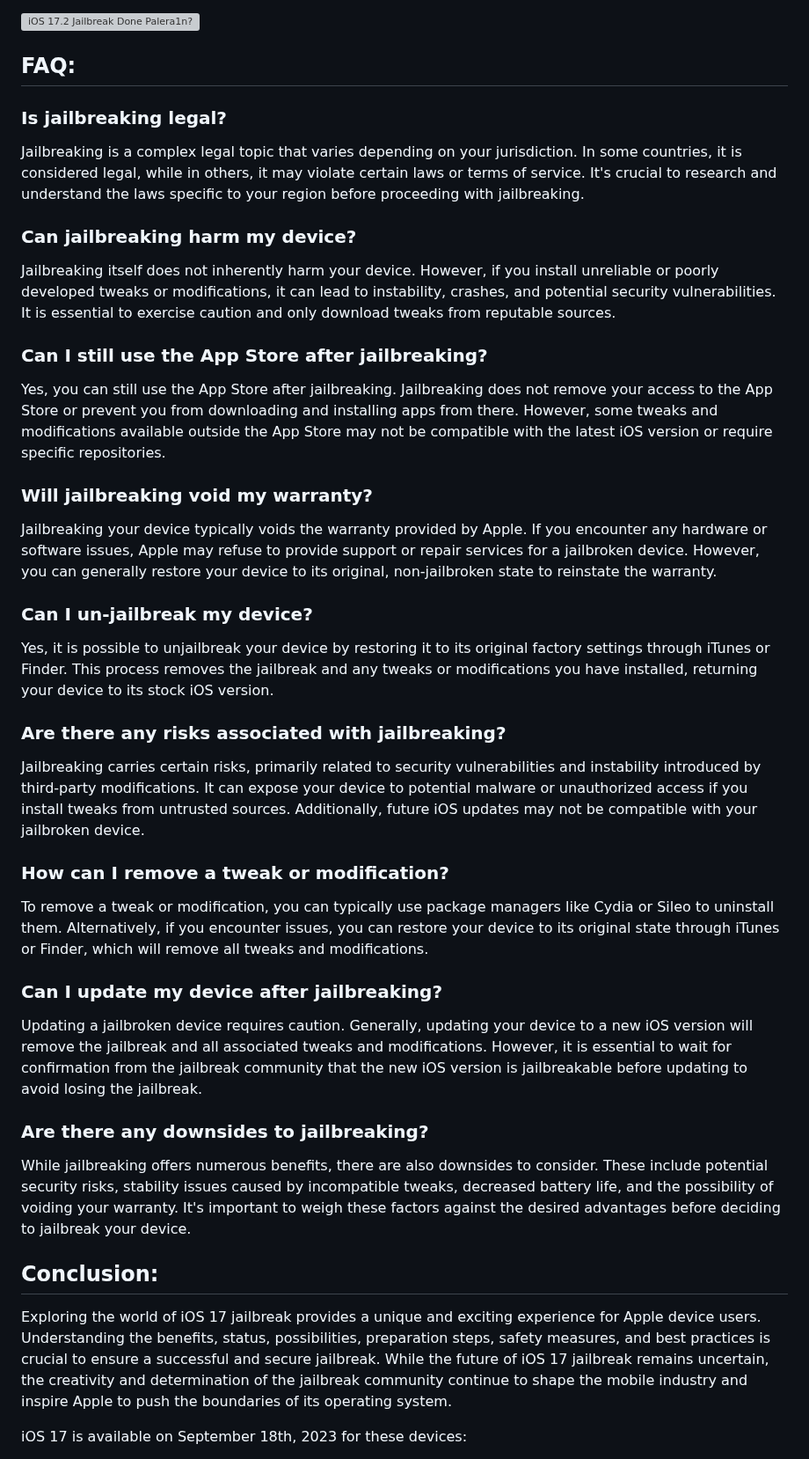
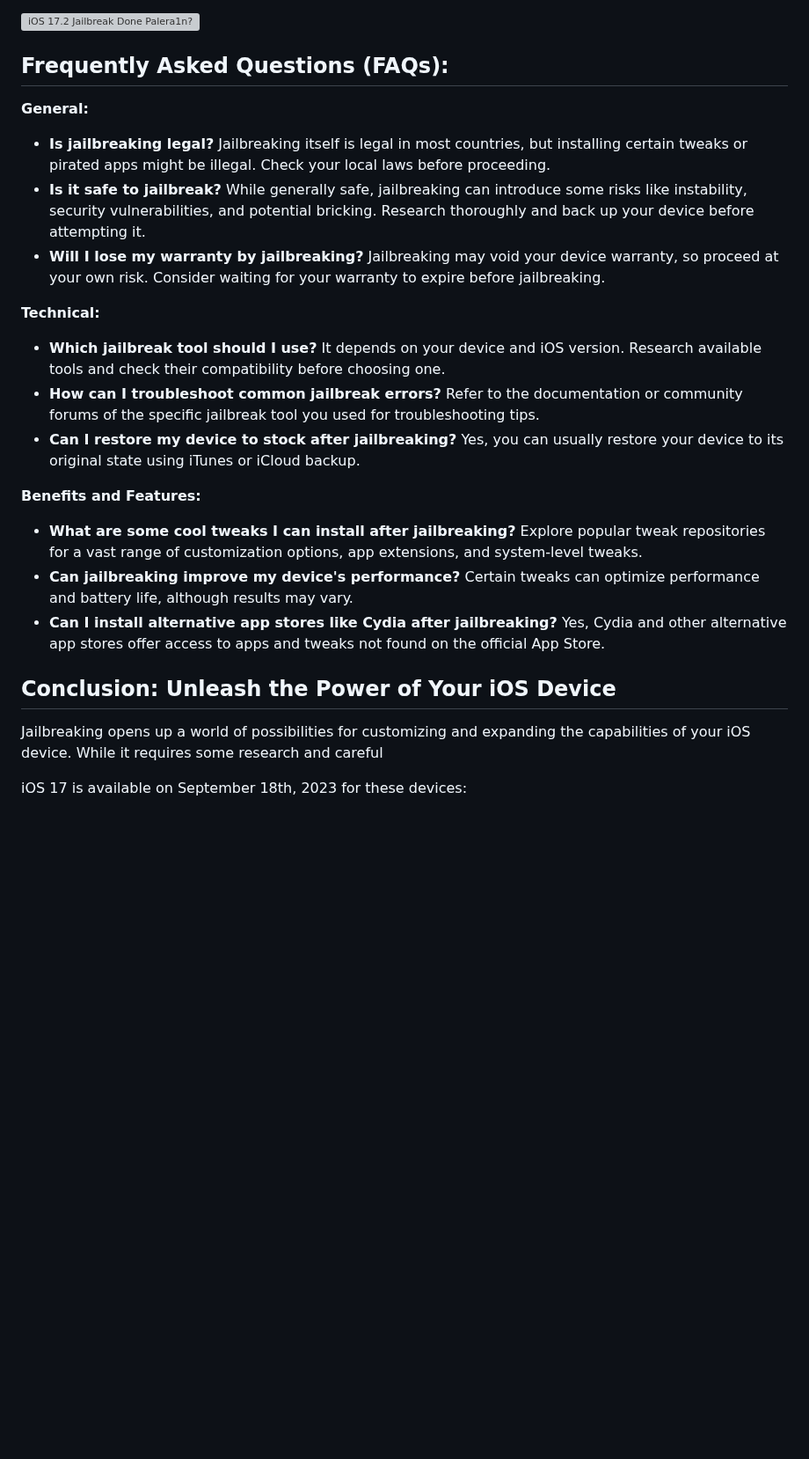
Before and after one commit to iOS17/Jailbreak, a Markdown page: README.md, the part around one of its changes. Shown at 88% size. Drawn GitHub-style; blank space fills up the shorter version; grey boxes are pictures that could not be loaded.

Commit message:
iOS 17, iOS 17.1, 17.2 and iOS 17.3 Jailbreak Updates.md
iOS 17, iOS 17.1, 17.2 and iOS 17.3 Jailbreak Updates - Re-Structured.

```diff
--- a/README.md
+++ b/README.md
@@ -181,37 +216,29 @@ According to the status of @MasterMike88 X, iOS 17.2 B3 can be jailbroken. He us
 ![iOS 17.2 Jailbreak Done Palera1n?](https://github.com/iOS17/Jailbreak/assets/135683347/bfc800ad-eebf-485a-b75e-cdcd91971357)
 
 
-## FAQ:
+## Frequently Asked Questions (FAQs):
 
-### Is jailbreaking legal?
-Jailbreaking is a complex legal topic that varies depending on your jurisdiction. In some countries, it is considered legal, while in others, it may violate certain laws or terms of service. It's crucial to research and understand the laws specific to your region before proceeding with jailbreaking.
+**General:**
 
-### Can jailbreaking harm my device?
-Jailbreaking itself does not inherently harm your device. However, if you install unreliable or poorly developed tweaks or modifications, it can lead to instability, crashes, and potential security vulnerabilities. It is essential to exercise caution and only download tweaks from reputable sources.
+* **Is jailbreaking legal?** Jailbreaking itself is legal in most countries, but installing certain tweaks or pirated apps might be illegal. Check your local laws before proceeding.
+* **Is it safe to jailbreak?** While generally safe, jailbreaking can introduce some risks like instability, security vulnerabilities, and potential bricking. Research thoroughly and back up your device before attempting it.
+* **Will I lose my warranty by jailbreaking?** Jailbreaking may void your device warranty, so proceed at your own risk. Consider waiting for your warranty to expire before jailbreaking.
 
-### Can I still use the App Store after jailbreaking?
-Yes, you can still use the App Store after jailbreaking. Jailbreaking does not remove your access to the App Store or prevent you from downloading and installing apps from there. However, some tweaks and modifications available outside the App Store may not be compatible with the latest iOS version or require specific repositories.
+**Technical:**
 
-### Will jailbreaking void my warranty?
-Jailbreaking your device typically voids the warranty provided by Apple. If you encounter any hardware or software issues, Apple may refuse to provide support or repair services for a jailbroken device. However, you can generally restore your device to its original, non-jailbroken state to reinstate the warranty.
+* **Which jailbreak tool should I use?** It depends on your device and iOS version. Research available tools and check their compatibility before choosing one.
+* **How can I troubleshoot common jailbreak errors?** Refer to the documentation or community forums of the specific jailbreak tool you used for troubleshooting tips.
+* **Can I restore my device to stock after jailbreaking?** Yes, you can usually restore your device to its original state using iTunes or iCloud backup.
 
-### Can I un-jailbreak my device?
-Yes, it is possible to unjailbreak your device by restoring it to its original factory settings through iTunes or Finder. This process removes the jailbreak and any tweaks or modifications you have installed, returning your device to its stock iOS version.
+**Benefits and Features:**
 
-### Are there any risks associated with jailbreaking?
-Jailbreaking carries certain risks, primarily related to security vulnerabilities and instability introduced by third-party modifications. It can expose your device to potential malware or unauthorized access if you install tweaks from untrusted sources. Additionally, future iOS updates may not be compatible with your jailbroken device.
+* **What are some cool tweaks I can install after jailbreaking?** Explore popular tweak repositories for a vast range of customization options, app extensions, and system-level tweaks.
+* **Can jailbreaking improve my device's performance?** Certain tweaks can optimize performance and battery life, although results may vary.
+* **Can I install alternative app stores like Cydia after jailbreaking?** Yes, Cydia and other alternative app stores offer access to apps and tweaks not found on the official App Store.
 
-### How can I remove a tweak or modification?
-To remove a tweak or modification, you can typically use package managers like Cydia or Sileo to uninstall them. Alternatively, if you encounter issues, you can restore your device to its original state through iTunes or Finder, which will remove all tweaks and modifications.
+## Conclusion: Unleash the Power of Your iOS Device
 
-### Can I update my device after jailbreaking?
-Updating a jailbroken device requires caution. Generally, updating your device to a new iOS version will remove the jailbreak and all associated tweaks and modifications. However, it is essential to wait for confirmation from the jailbreak community that the new iOS version is jailbreakable before updating to avoid losing the jailbreak.
-
-### Are there any downsides to jailbreaking?
-While jailbreaking offers numerous benefits, there are also downsides to consider. These include potential security risks, stability issues caused by incompatible tweaks, decreased battery life, and the possibility of voiding your warranty. It's important to weigh these factors against the desired advantages before deciding to jailbreak your device.
-
-## Conclusion:
-Exploring the world of iOS 17 jailbreak provides a unique and exciting experience for Apple device users. Understanding the benefits, status, possibilities, preparation steps, safety measures, and best practices is crucial to ensure a successful and secure jailbreak. While the future of iOS 17 jailbreak remains uncertain, the creativity and determination of the jailbreak community continue to shape the mobile industry and inspire Apple to push the boundaries of its operating system.
+Jailbreaking opens up a world of possibilities for customizing and expanding the capabilities of your iOS device. While it requires some research and careful
 
 iOS 17 is available on September 18th, 2023 for these devices:
 
```
Also changed, not shown: other parts of README.md (+56 -21 lines).
